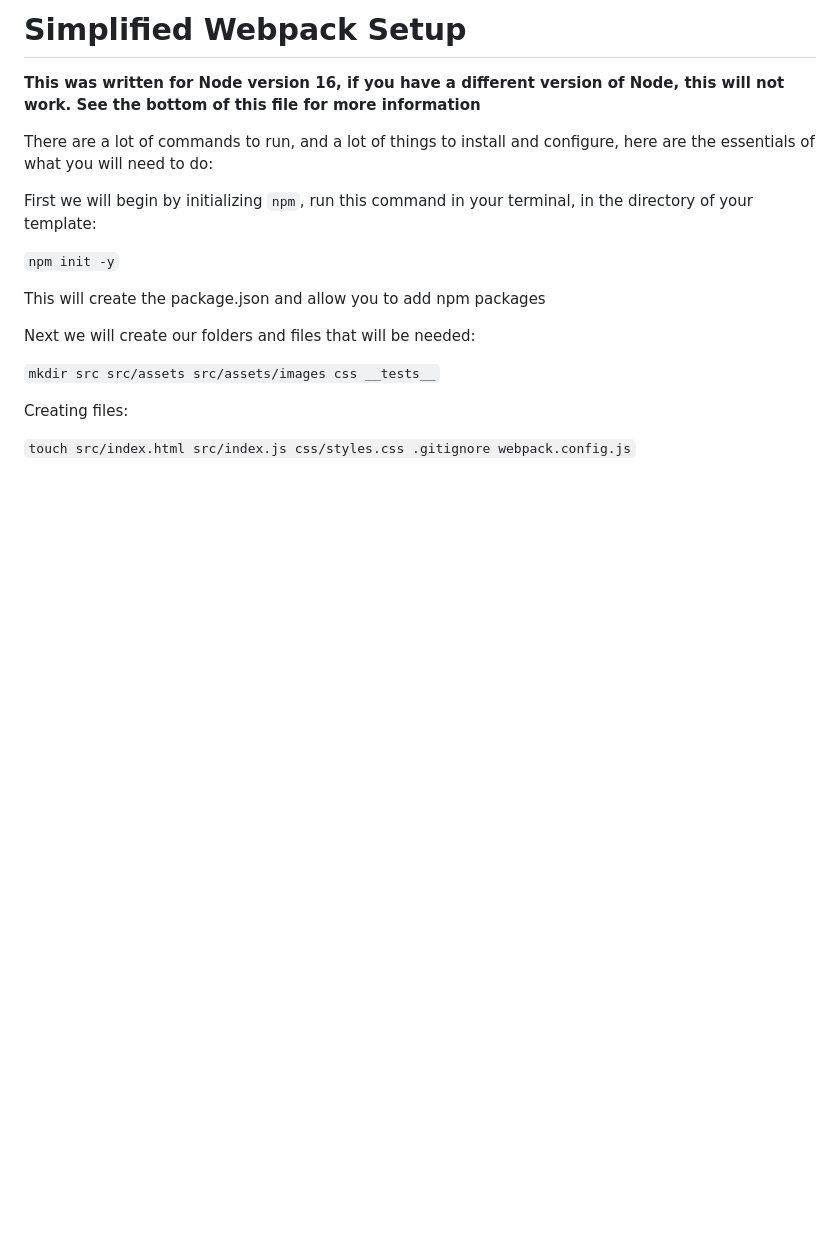
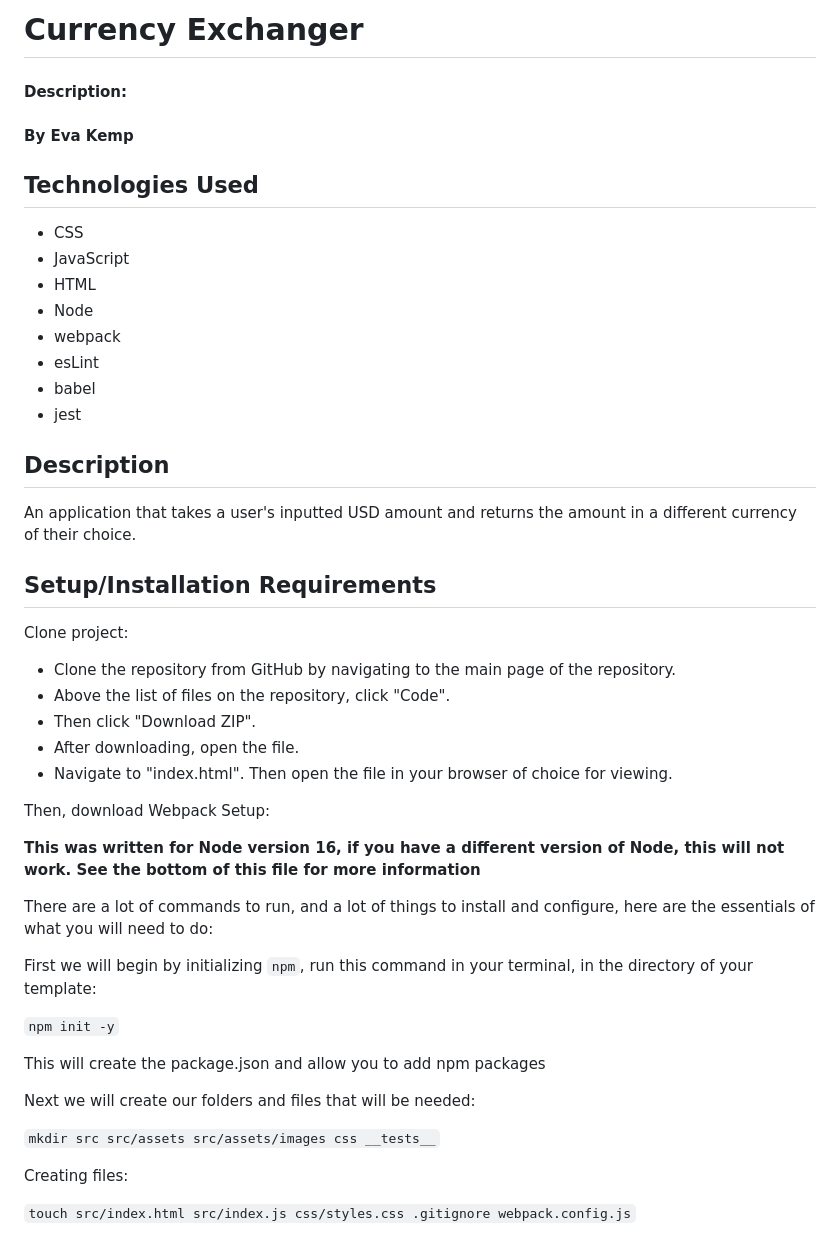
Before and after one commit to ekmagiccat/currency-exchange, a Markdown page: README.md, the part around one of its changes. GitHub-like rendering; blank space fills up the shorter version.

```diff
--- a/README.md
+++ b/README.md
@@ -1,4 +1,35 @@
-# Simplified Webpack Setup
+# Currency Exchanger
+
+#### Description:
+
+#### By Eva Kemp
+
+## Technologies Used
+
+- CSS
+- JavaScript
+- HTML
+- Node
+- webpack
+- esLint
+- babel
+- jest
+
+## Description
+
+An application that takes a user's inputted USD amount and returns the amount in a different currency of their choice.
+
+## Setup/Installation Requirements
+
+Clone project:
+
+- Clone the repository from GitHub by navigating to the main page of the repository.
+- Above the list of files on the repository, click "Code".
+- Then click "Download ZIP".
+- After downloading, open the file.
+- Navigate to "index.html". Then open the file in your browser of choice for viewing.
+
+Then, download Webpack Setup:
 
 **This was written for Node version 16, if you have a different version of Node, this will not work. See the bottom of this file for more information**
 
```
Also changed, not shown: other parts of README.md (+22 -42 lines).
